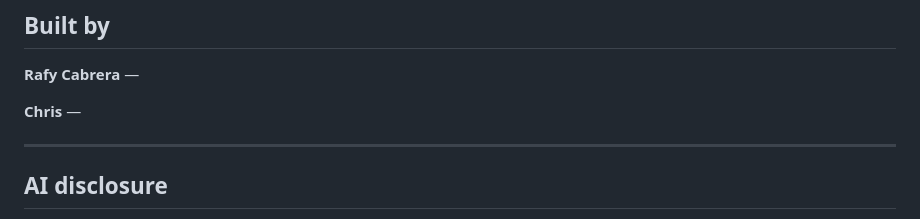
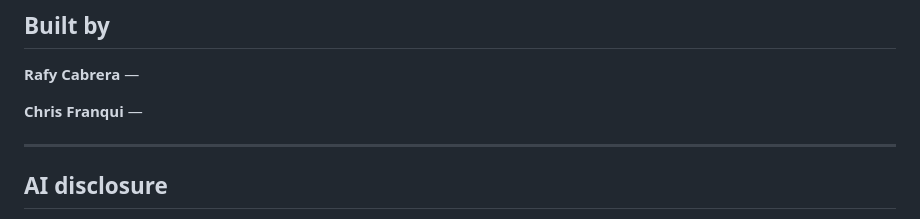
Before and after one commit to rcabrera917/NYPL-Hackathon, a Markdown page: README.md, the part around the change. Rendered like a GitHub page.

```diff
--- a/README.md
+++ b/README.md
@@ -134,7 +134,7 @@ The parse endpoint needs `ANTHROPIC_API_KEY` set as an environment variable in t
 
 **Rafy Cabrera** —
 
-**Chris** —
+**Chris Franqui** —
 
 ---
 
```
